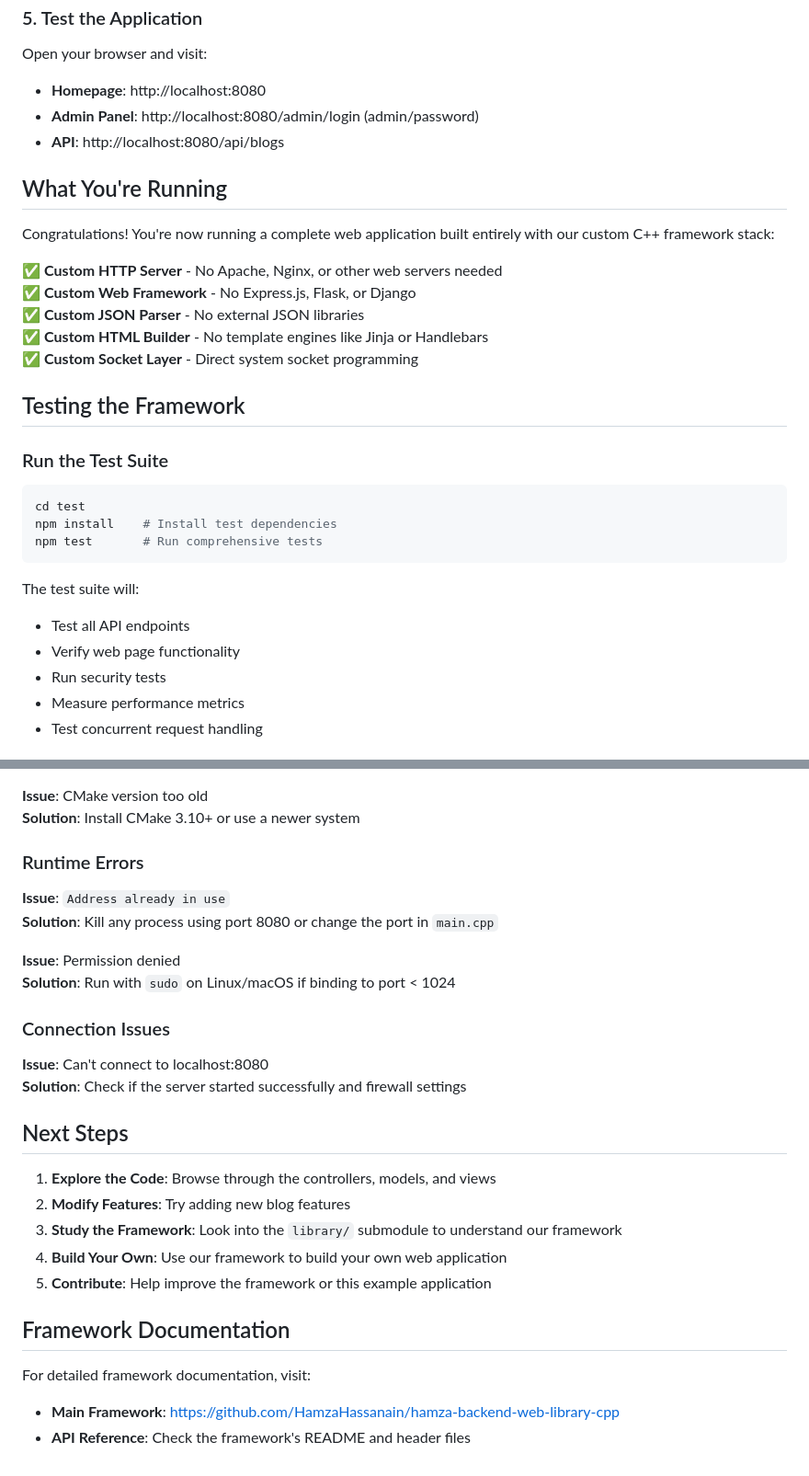
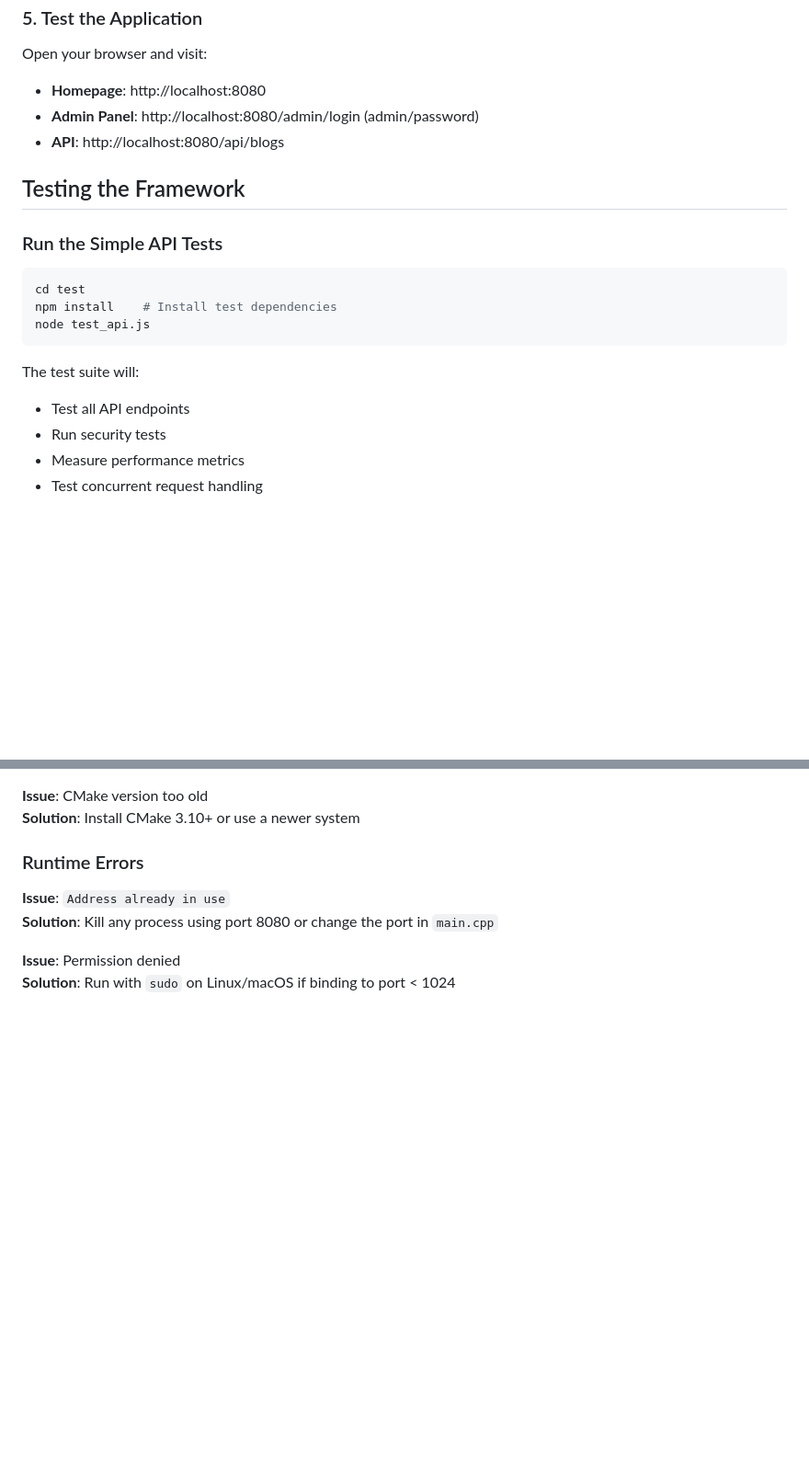
Before and after one commit to HamzaHassanain/simple-blog-from-scratch, a Markdown page: SETUP.md, 2 parts joined by grey strips. Shown: that part at 92% size. GitHub-like rendering; blank space fills up the shorter version.

````diff
--- a/SETUP.md
+++ b/SETUP.md
@@ -89,30 +89,19 @@ Open your browser and visit:
 - **Admin Panel**: http://localhost:8080/admin/login (admin/password)
 - **API**: http://localhost:8080/api/blogs
 
-## What You're Running
-
-Congratulations! You're now running a complete web application built entirely with our custom C++ framework stack:
-
-✅ **Custom HTTP Server** - No Apache, Nginx, or other web servers needed
-✅ **Custom Web Framework** - No Express.js, Flask, or Django
-✅ **Custom JSON Parser** - No external JSON libraries
-✅ **Custom HTML Builder** - No template engines like Jinja or Handlebars
-✅ **Custom Socket Layer** - Direct system socket programming
-
 ## Testing the Framework
 
-### Run the Test Suite
+### Run the Simple API Tests
 
 ```bash
 cd test
 npm install    # Install test dependencies
-npm test       # Run comprehensive tests
+node test_api.js
 ```
 
 The test suite will:
 
 - Test all API endpoints
-- Verify web page functionality
 - Run security tests
 - Measure performance metrics
 - Test concurrent request handling
@@ -219,23 +208,3 @@ article_elm->add_child(std::make_shared<element>("h2", blog.get_title()));
 
 **Issue**: Permission denied
 **Solution**: Run with `sudo` on Linux/macOS if binding to port < 1024
-
-### Connection Issues
-
-**Issue**: Can't connect to localhost:8080
-**Solution**: Check if the server started successfully and firewall settings
-
-## Next Steps
-
-1. **Explore the Code**: Browse through the controllers, models, and views
-2. **Modify Features**: Try adding new blog features
-3. **Study the Framework**: Look into the `library/` submodule to understand our framework
-4. **Build Your Own**: Use our framework to build your own web application
-5. **Contribute**: Help improve the framework or this example application
-
-## Framework Documentation
-
-For detailed framework documentation, visit:
-
-- **Main Framework**: https://github.com/HamzaHassanain/hamza-backend-web-library-cpp
-- **API Reference**: Check the framework's README and header files
````
Also changed, not shown: README.md (+0 -52 lines).
